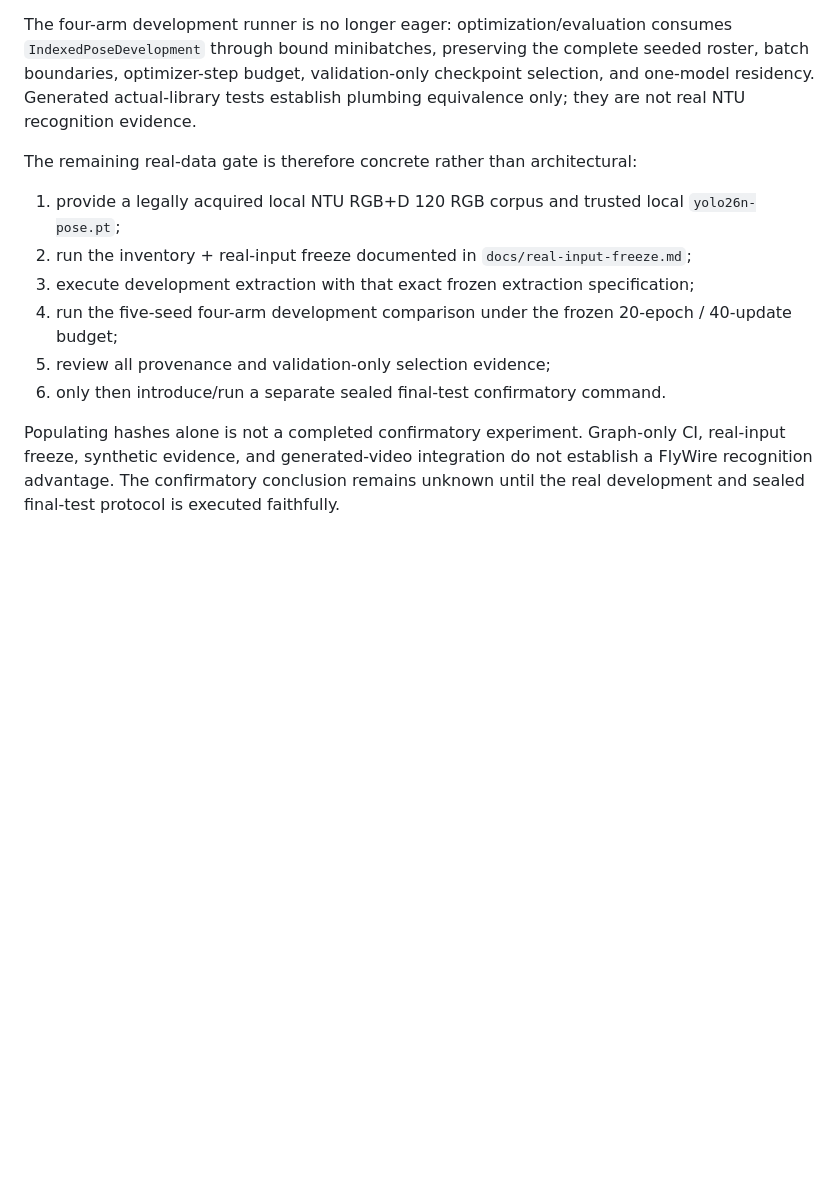
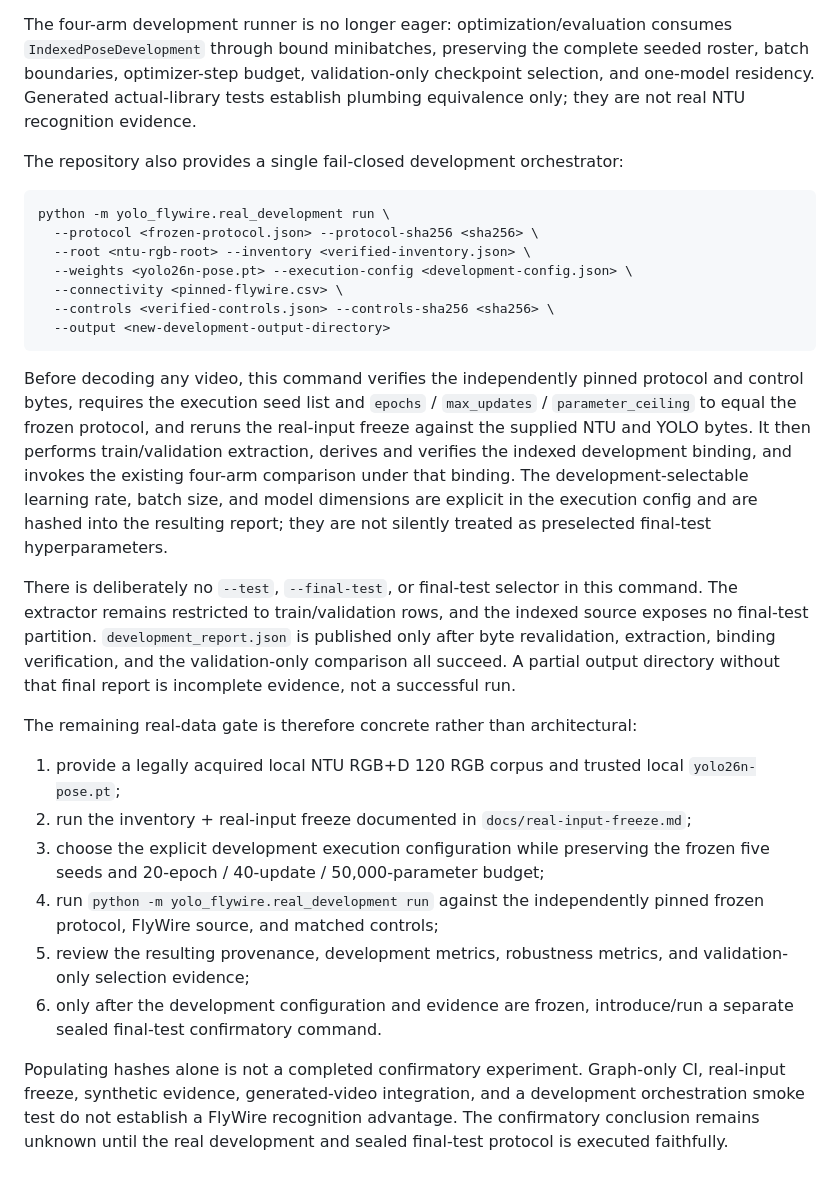
Before and after one commit to qigao/lean, a Markdown page: docs/phase2-real-data-freeze.md, the part around the change. Drawn GitHub-style; blank space fills up the shorter version.

Commit message:
docs: document sealed development orchestration

````diff
--- a/docs/phase2-real-data-freeze.md
+++ b/docs/phase2-real-data-freeze.md
@@ -130,13 +130,29 @@ The freeze hashes final-test files only for input identity. It does **not** deco
 
 The four-arm development runner is no longer eager: optimization/evaluation consumes `IndexedPoseDevelopment` through bound minibatches, preserving the complete seeded roster, batch boundaries, optimizer-step budget, validation-only checkpoint selection, and one-model residency. Generated actual-library tests establish plumbing equivalence only; they are not real NTU recognition evidence.
 
+The repository also provides a single fail-closed development orchestrator:
+
+```text
+python -m yolo_flywire.real_development run \
+  --protocol <frozen-protocol.json> --protocol-sha256 <sha256> \
+  --root <ntu-rgb-root> --inventory <verified-inventory.json> \
+  --weights <yolo26n-pose.pt> --execution-config <development-config.json> \
+  --connectivity <pinned-flywire.csv> \
+  --controls <verified-controls.json> --controls-sha256 <sha256> \
+  --output <new-development-output-directory>
+```
+
+Before decoding any video, this command verifies the independently pinned protocol and control bytes, requires the execution seed list and `epochs` / `max_updates` / `parameter_ceiling` to equal the frozen protocol, and reruns the real-input freeze against the supplied NTU and YOLO bytes. It then performs train/validation extraction, derives and verifies the indexed development binding, and invokes the existing four-arm comparison under that binding. The development-selectable learning rate, batch size, and model dimensions are explicit in the execution config and are hashed into the resulting report; they are not silently treated as preselected final-test hyperparameters.
+
+There is deliberately no `--test`, `--final-test`, or final-test selector in this command. The extractor remains restricted to train/validation rows, and the indexed source exposes no final-test partition. `development_report.json` is published only after byte revalidation, extraction, binding verification, and the validation-only comparison all succeed. A partial output directory without that final report is incomplete evidence, not a successful run.
+
 The remaining real-data gate is therefore concrete rather than architectural:
 
 1. provide a legally acquired local NTU RGB+D 120 RGB corpus and trusted local `yolo26n-pose.pt`;
 2. run the inventory + real-input freeze documented in `docs/real-input-freeze.md`;
-3. execute development extraction with that exact frozen extraction specification;
-4. run the five-seed four-arm development comparison under the frozen 20-epoch / 40-update budget;
-5. review all provenance and validation-only selection evidence;
-6. only then introduce/run a separate sealed final-test confirmatory command.
+3. choose the explicit development execution configuration while preserving the frozen five seeds and 20-epoch / 40-update / 50,000-parameter budget;
+4. run `python -m yolo_flywire.real_development run` against the independently pinned frozen protocol, FlyWire source, and matched controls;
+5. review the resulting provenance, development metrics, robustness metrics, and validation-only selection evidence;
+6. only after the development configuration and evidence are frozen, introduce/run a separate sealed final-test confirmatory command.
 
-Populating hashes alone is not a completed confirmatory experiment. Graph-only CI, real-input freeze, synthetic evidence, and generated-video integration do not establish a FlyWire recognition advantage. The confirmatory conclusion remains unknown until the real development and sealed final-test protocol is executed faithfully.
+Populating hashes alone is not a completed confirmatory experiment. Graph-only CI, real-input freeze, synthetic evidence, generated-video integration, and a development orchestration smoke test do not establish a FlyWire recognition advantage. The confirmatory conclusion remains unknown until the real development and sealed final-test protocol is executed faithfully.
````
